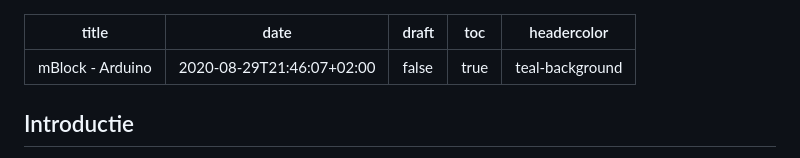
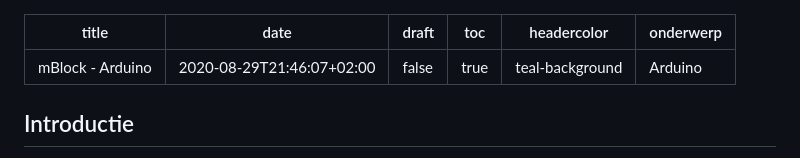
Before and after one commit to coderdojonijmegen/mblock, a Markdown page: arduino/_index.md, the part around the change. Drawn GitHub-style.

```diff
--- a/arduino/index.md
+++ b/arduino/_index.md
@@ -4,6 +4,7 @@ date: 2020-08-29T21:46:07+02:00
 draft: false
 toc: true
 headercolor: "teal-background"
+onderwerp: Arduino
 ---
 
 ## Introductie
```
Also changed, not shown: mbot/_index.md (renamed from mbot/index.md, +1 -0 lines), _index.md (renamed from index.md).
